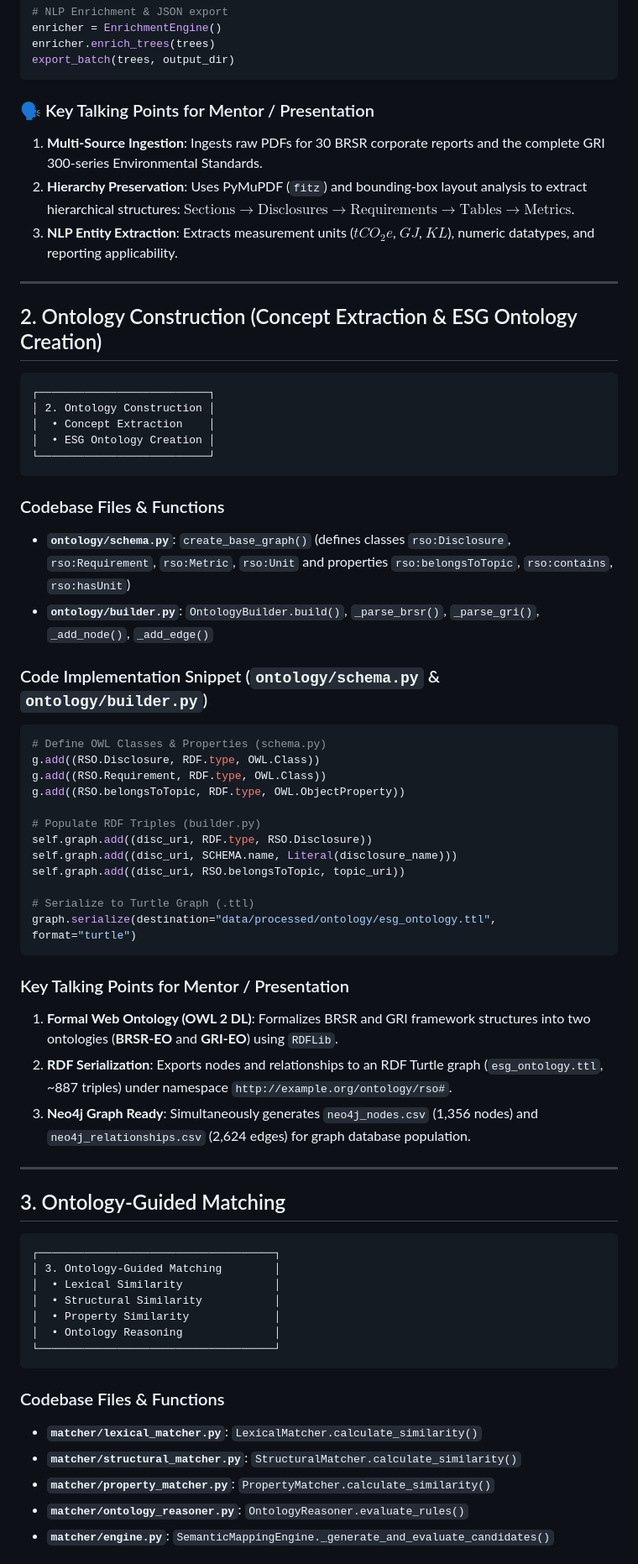
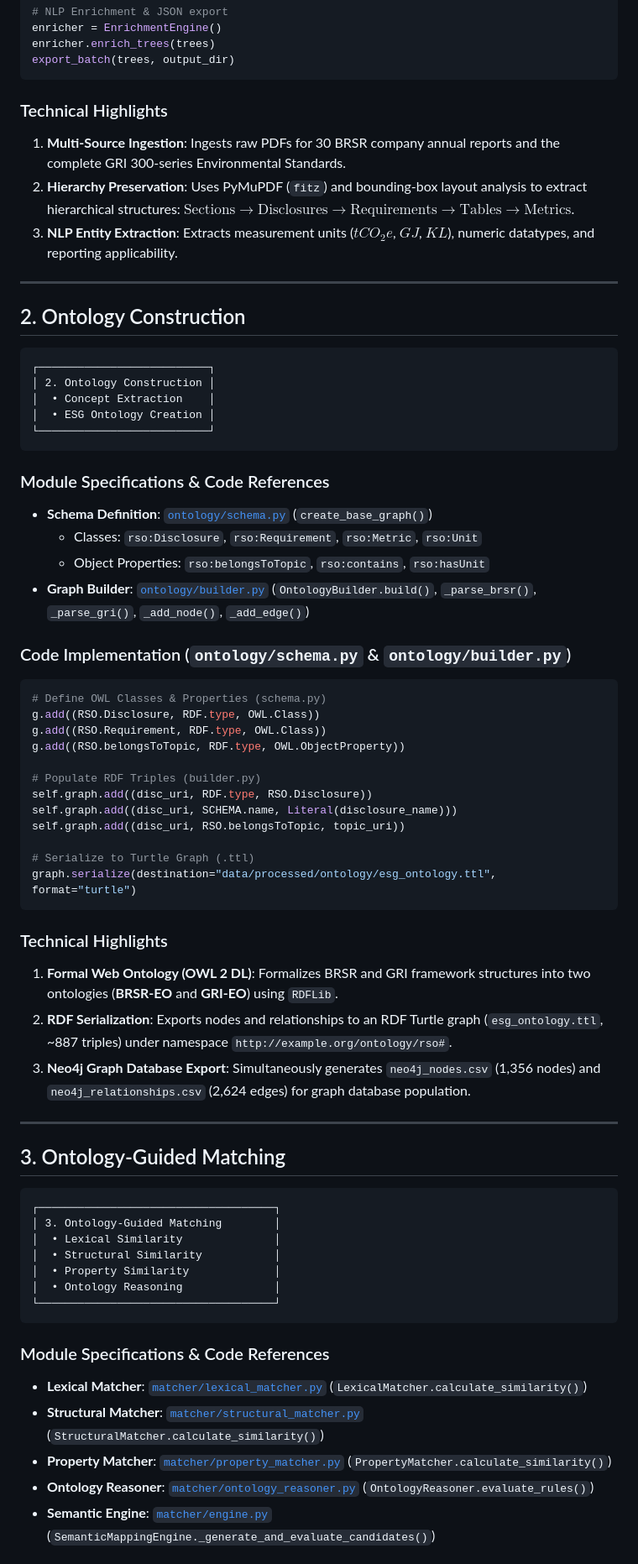
Before and after one commit to vaddepallyvinith/ESG_XBRL_P_V_IITH, a Markdown page: EXTENSION_2/pipeline.md, the part around one of its changes. Shown at 84% size. Drawn GitHub-style.

````diff
--- a/EXTENSION_2/pipeline.md
+++ b/EXTENSION_2/pipeline.md
@@ -83,14 +83,14 @@ enricher.enrich_trees(trees)
 export_batch(trees, output_dir)
 ```
 
-### 🗣️ Key Talking Points for Mentor / Presentation
-1. **Multi-Source Ingestion**: Ingests raw PDFs for 30 BRSR corporate reports and the complete GRI 300-series Environmental Standards.
+### Technical Highlights
+1. **Multi-Source Ingestion**: Ingests raw PDFs for 30 BRSR company annual reports and the complete GRI 300-series Environmental Standards.
 2. **Hierarchy Preservation**: Uses PyMuPDF (`fitz`) and bounding-box layout analysis to extract hierarchical structures: $\text{Sections} \rightarrow \text{Disclosures} \rightarrow \text{Requirements} \rightarrow \text{Tables} \rightarrow \text{Metrics}$.
 3. **NLP Entity Extraction**: Extracts measurement units ($tCO_2e$, $GJ$, $KL$), numeric datatypes, and reporting applicability.
 
 ---
 
-## 2. Ontology Construction (Concept Extraction & ESG Ontology Creation)
+## 2. Ontology Construction
 
 ```text
 ┌──────────────────────────┐
@@ -100,11 +100,13 @@ export_batch(trees, output_dir)
 └──────────────────────────┘
 ```
 
-###  Codebase Files & Functions
-* **`ontology/schema.py`**: `create_base_graph()` (defines classes `rso:Disclosure`, `rso:Requirement`, `rso:Metric`, `rso:Unit` and properties `rso:belongsToTopic`, `rso:contains`, `rso:hasUnit`)
-* **`ontology/builder.py`**: `OntologyBuilder.build()`, `_parse_brsr()`, `_parse_gri()`, `_add_node()`, `_add_edge()`
+### Module Specifications & Code References
+* **Schema Definition**: [`ontology/schema.py`](file:///home/vinith/A/INTENSHIPS/IIT-H/Nested_RAG/EXTENSION_2/ontology/schema.py) (`create_base_graph()`)
+  * Classes: `rso:Disclosure`, `rso:Requirement`, `rso:Metric`, `rso:Unit`
+  * Object Properties: `rso:belongsToTopic`, `rso:contains`, `rso:hasUnit`
+* **Graph Builder**: [`ontology/builder.py`](file:///home/vinith/A/INTENSHIPS/IIT-H/Nested_RAG/EXTENSION_2/ontology/builder.py) (`OntologyBuilder.build()`, `_parse_brsr()`, `_parse_gri()`, `_add_node()`, `_add_edge()`)
 
-###  Code Implementation Snippet (`ontology/schema.py` & `ontology/builder.py`)
+### Code Implementation (`ontology/schema.py` & `ontology/builder.py`)
 ```python
 # Define OWL Classes & Properties (schema.py)
 g.add((RSO.Disclosure, RDF.type, OWL.Class))
@@ -120,10 +122,10 @@ self.graph.add((disc_uri, RSO.belongsToTopic, topic_uri))
 graph.serialize(destination="data/processed/ontology/esg_ontology.ttl", format="turtle")
 ```
 
-###  Key Talking Points for Mentor / Presentation
+### Technical Highlights
 1. **Formal Web Ontology (OWL 2 DL)**: Formalizes BRSR and GRI framework structures into two ontologies (**BRSR-EO** and **GRI-EO**) using `RDFLib`.
 2. **RDF Serialization**: Exports nodes and relationships to an RDF Turtle graph (`esg_ontology.ttl`, ~887 triples) under namespace `http://example.org/ontology/rso#`.
-3. **Neo4j Graph Ready**: Simultaneously generates `neo4j_nodes.csv` (1,356 nodes) and `neo4j_relationships.csv` (2,624 edges) for graph database population.
+3. **Neo4j Graph Database Export**: Simultaneously generates `neo4j_nodes.csv` (1,356 nodes) and `neo4j_relationships.csv` (2,624 edges) for graph database population.
 
 ---
 
@@ -139,10 +141,10 @@ graph.serialize(destination="data/processed/ontology/esg_ontology.ttl", format="
 └────────────────────────────────────┘
 ```
 
-###  Codebase Files & Functions
-* **`matcher/lexical_matcher.py`**: `LexicalMatcher.calculate_similarity()`
-* **`matcher/structural_matcher.py`**: `StructuralMatcher.calculate_similarity()`
-* **`matcher/property_matcher.py`**: `PropertyMatcher.calculate_similarity()`
-* **`matcher/ontology_reasoner.py`**: `OntologyReasoner.evaluate_rules()`
-* **`matcher/engine.py`**: `SemanticMappingEngine._generate_and_evaluate_candidates()`
+### Module Specifications & Code References
+* **Lexical Matcher**: [`matcher/lexical_matcher.py`](file:///home/vinith/A/INTENSHIPS/IIT-H/Nested_RAG/EXTENSION_2/matcher/lexical_matcher.py) (`LexicalMatcher.calculate_similarity()`)
+* **Structural Matcher**: [`matcher/structural_matcher.py`](file:///home/vinith/A/INTENSHIPS/IIT-H/Nested_RAG/EXTENSION_2/matcher/structural_matcher.py) (`StructuralMatcher.calculate_similarity()`)
+* **Property Matcher**: [`matcher/property_matcher.py`](file:///home/vinith/A/INTENSHIPS/IIT-H/Nested_RAG/EXTENSION_2/matcher/property_matcher.py) (`PropertyMatcher.calculate_similarity()`)
+* **Ontology Reasoner**: [`matcher/ontology_reasoner.py`](file:///home/vinith/A/INTENSHIPS/IIT-H/Nested_RAG/EXTENSION_2/matcher/ontology_reasoner.py) (`OntologyReasoner.evaluate_rules()`)
+* **Semantic Engine**: [`matcher/engine.py`](file:///home/vinith/A/INTENSHIPS/IIT-H/Nested_RAG/EXTENSION_2/matcher/engine.py) (`SemanticMappingEngine._generate_and_evaluate_candidates()`)
 
````
Also changed, not shown: other parts of EXTENSION_2/pipeline.md (+32 -49 lines).
